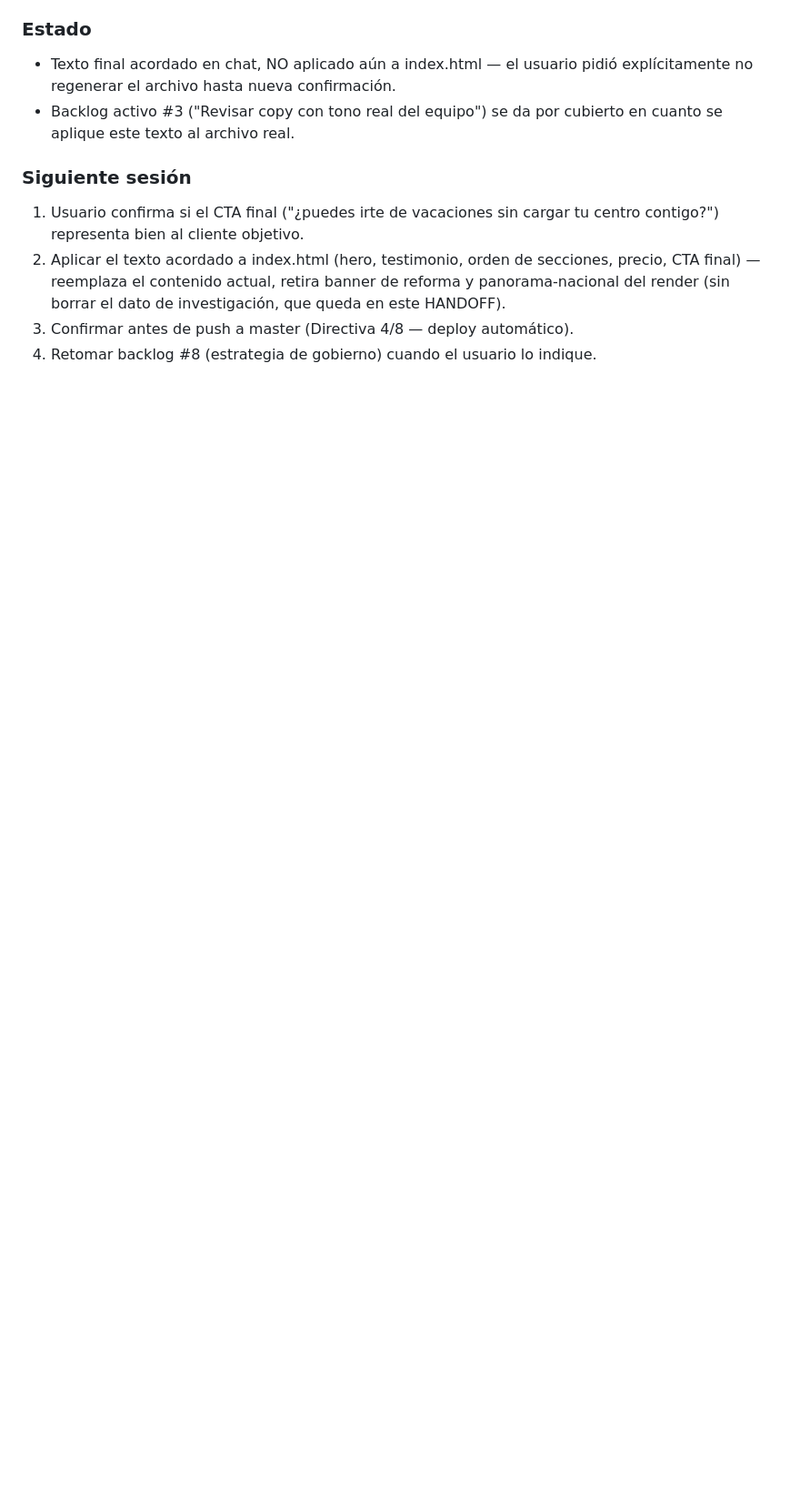
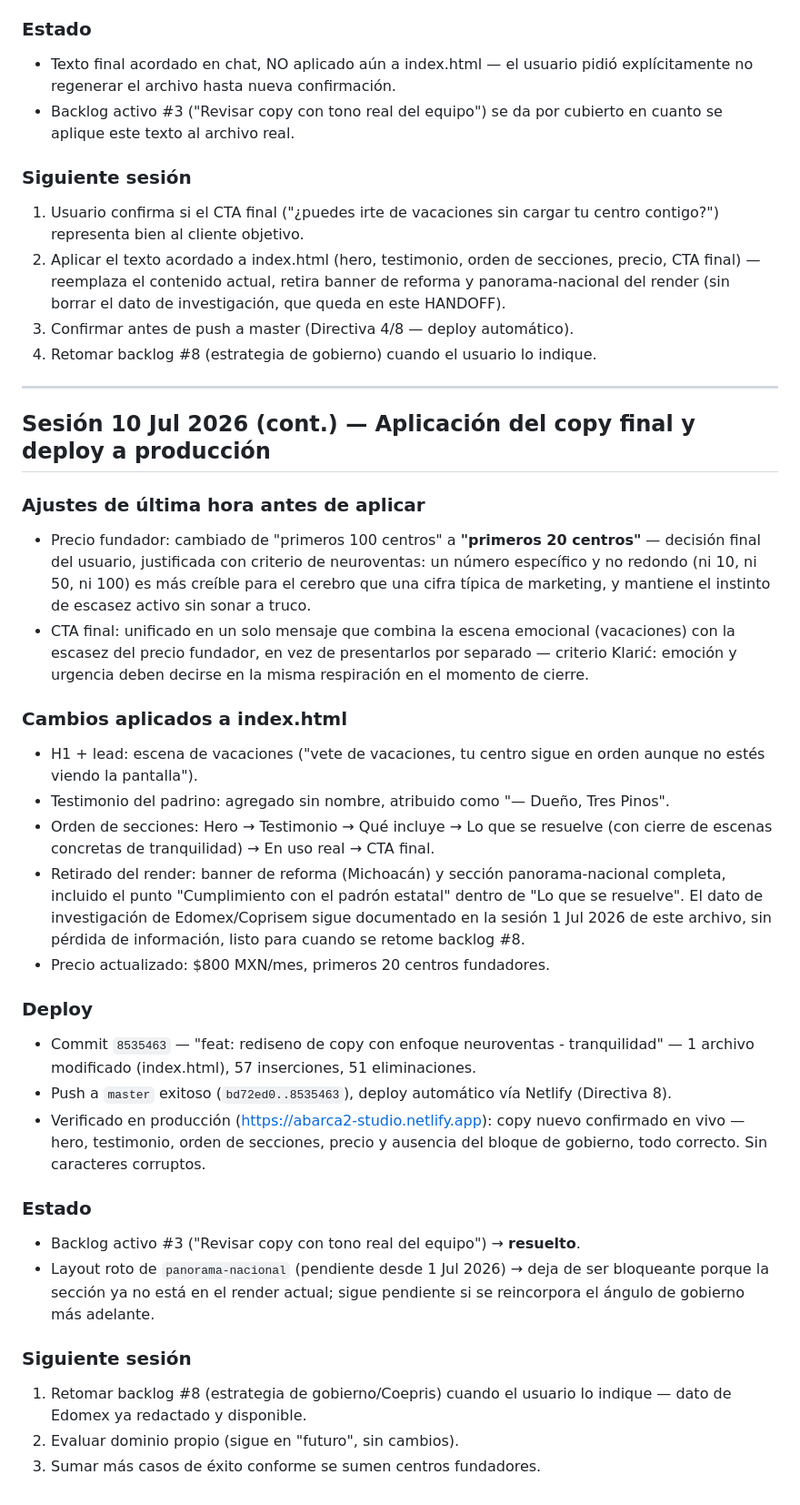
Before and after one commit to grupo3pinos24-bot/abarca-studio-web, a Markdown page: docs/HANDOFF.md, the part around the change. Shown at 91% size. Drawn GitHub-style; blank space fills up the shorter version.

Commit message:
docs: cierre sesion deploy copy neuroventas

```diff
--- a/docs/HANDOFF.md
+++ b/docs/HANDOFF.md
@@ -136,3 +136,58 @@ emoción como respaldo racional, y "tranquilidad" pasó a ser el eje central.
    de investigación, que queda en este HANDOFF).
 3. Confirmar antes de push a master (Directiva 4/8 — deploy automático).
 4. Retomar backlog #8 (estrategia de gobierno) cuando el usuario lo indique.
+
+---
+
+## Sesión 10 Jul 2026 (cont.) — Aplicación del copy final y deploy a producción
+
+### Ajustes de última hora antes de aplicar
+- Precio fundador: cambiado de "primeros 100 centros" a **"primeros 20
+  centros"** — decisión final del usuario, justificada con criterio de
+  neuroventas: un número específico y no redondo (ni 10, ni 50, ni 100)
+  es más creíble para el cerebro que una cifra típica de marketing, y
+  mantiene el instinto de escasez activo sin sonar a truco.
+- CTA final: unificado en un solo mensaje que combina la escena emocional
+  (vacaciones) con la escasez del precio fundador, en vez de presentarlos
+  por separado — criterio Klarić: emoción y urgencia deben decirse en la
+  misma respiración en el momento de cierre.
+
+### Cambios aplicados a index.html
+- H1 + lead: escena de vacaciones ("vete de vacaciones, tu centro sigue
+  en orden aunque no estés viendo la pantalla").
+- Testimonio del padrino: agregado sin nombre, atribuido como
+  "— Dueño, Tres Pinos".
+- Orden de secciones: Hero → Testimonio → Qué incluye → Lo que se resuelve
+  (con cierre de escenas concretas de tranquilidad) → En uso real → CTA
+  final.
+- Retirado del render: banner de reforma (Michoacán) y sección
+  panorama-nacional completa, incluido el punto "Cumplimiento con el
+  padrón estatal" dentro de "Lo que se resuelve". El dato de investigación
+  de Edomex/Coprisem sigue documentado en la sesión 1 Jul 2026 de este
+  archivo, sin pérdida de información, listo para cuando se retome
+  backlog #8.
+- Precio actualizado: $800 MXN/mes, primeros 20 centros fundadores.
+
+### Deploy
+- Commit `8535463` — "feat: rediseno de copy con enfoque neuroventas -
+  tranquilidad" — 1 archivo modificado (index.html), 57 inserciones,
+  51 eliminaciones.
+- Push a `master` exitoso (`bd72ed0..8535463`), deploy automático vía
+  Netlify (Directiva 8).
+- Verificado en producción (https://abarca2-studio.netlify.app): copy
+  nuevo confirmado en vivo — hero, testimonio, orden de secciones, precio
+  y ausencia del bloque de gobierno, todo correcto. Sin caracteres
+  corruptos.
+
+### Estado
+- Backlog activo #3 ("Revisar copy con tono real del equipo") →
+  **resuelto**.
+- Layout roto de `panorama-nacional` (pendiente desde 1 Jul 2026) → deja
+  de ser bloqueante porque la sección ya no está en el render actual;
+  sigue pendiente si se reincorpora el ángulo de gobierno más adelante.
+
+### Siguiente sesión
+1. Retomar backlog #8 (estrategia de gobierno/Coepris) cuando el usuario
+   lo indique — dato de Edomex ya redactado y disponible.
+2. Evaluar dominio propio (sigue en "futuro", sin cambios).
+3. Sumar más casos de éxito conforme se sumen centros fundadores.
```
